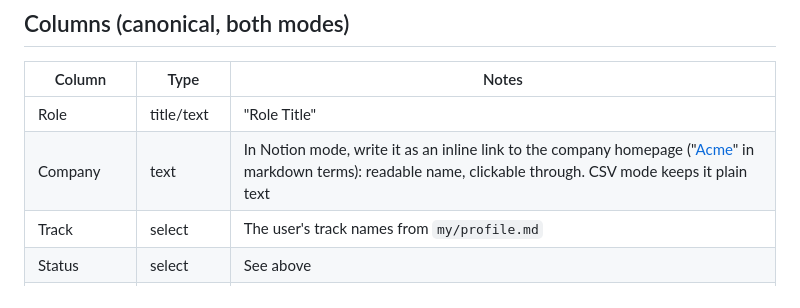
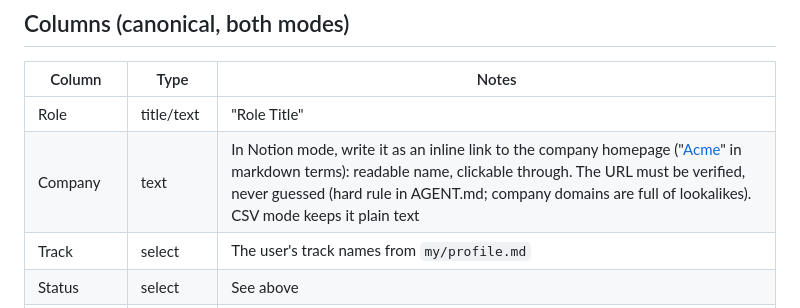
Before and after one commit to joseBenavides/jobsmith, a Markdown page: docs/pipeline.md, the part around the change. Drawn GitHub-style.

```diff
--- a/docs/pipeline.md
+++ b/docs/pipeline.md
@@ -29,7 +29,7 @@ Reasons are data. Three `rejected-at-screen` in a row on one track is a resume p
 | Column | Type | Notes |
 |---|---|---|
 | Role | title/text | "Role Title" |
-| Company | text | In Notion mode, write it as an inline link to the company homepage ("[Acme](https://acme.com)" in markdown terms): readable name, clickable through. CSV mode keeps it plain text |
+| Company | text | In Notion mode, write it as an inline link to the company homepage ("[Acme](https://acme.com)" in markdown terms): readable name, clickable through. The URL must be verified, never guessed (hard rule in AGENT.md; company domains are full of lookalikes). CSV mode keeps it plain text |
 | Track | select | The user's track names from `my/profile.md` |
 | Status | select | See above |
 | Fit Score | number 1-5 | Agent's honest read against the profile |
```
Also changed, not shown: AGENT.md (+2 -1 lines).
